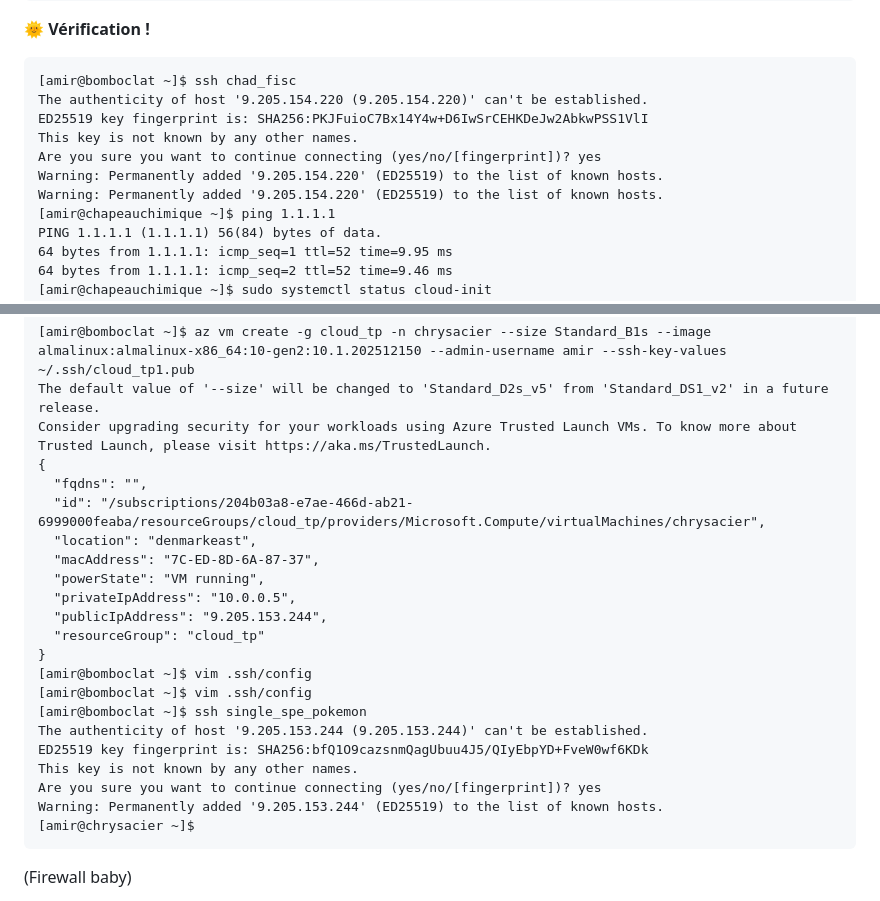
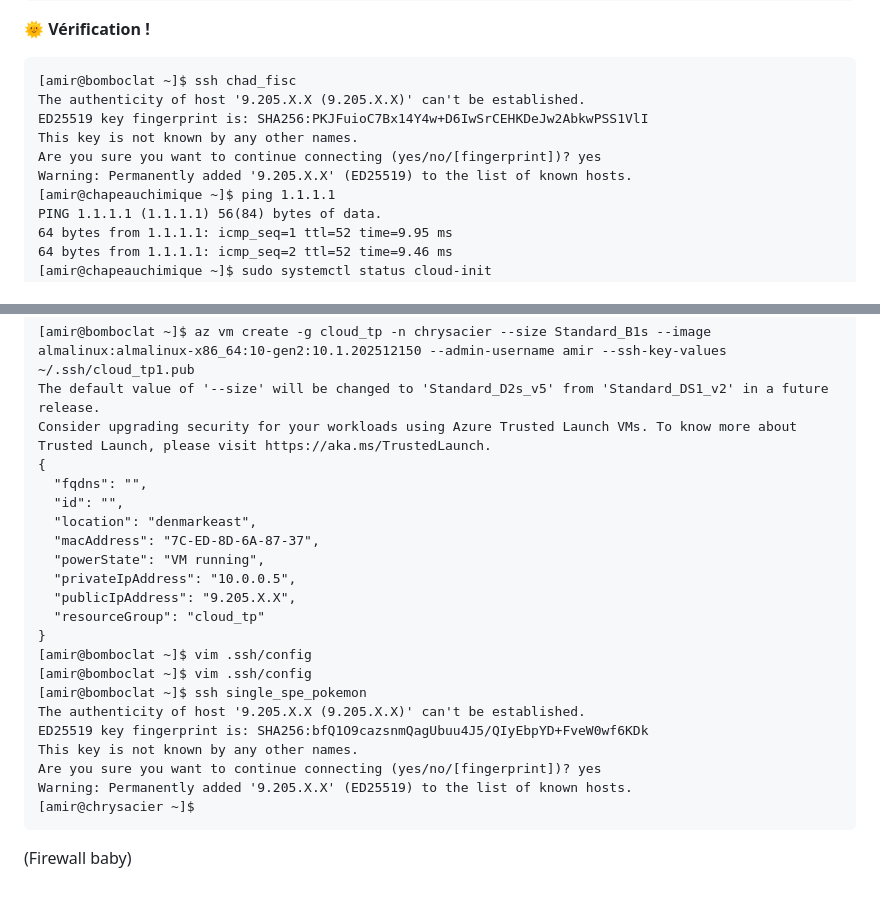
Before and after one commit to amirhilaly/TP, a Markdown page: TP_3/TP3.md, 2 parts joined by grey strips. Drawn GitHub-style.

````diff
--- a/TP_3/TP3.md
+++ b/TP_3/TP3.md
@@ -141,12 +141,11 @@ The default value of '--size' will be changed to 'Standard_D2s_v5' from 'Standar
 
 ```
 [amir@bomboclat ~]$ ssh chad_fisc
-The authenticity of host '9.205.154.220 (9.205.154.220)' can't be established.
+The authenticity of host '9.205.X.X (9.205.X.X)' can't be established.
 ED25519 key fingerprint is: SHA256:PKJFuioC7Bx14Y4w+D6IwSrCEHKDeJw2AbkwPSS1VlI
 This key is not known by any other names.
 Are you sure you want to continue connecting (yes/no/[fingerprint])? yes
-Warning: Permanently added '9.205.154.220' (ED25519) to the list of known hosts.
-Warning: Permanently added '9.205.154.220' (ED25519) to the list of known hosts.
+Warning: Permanently added '9.205.X.X' (ED25519) to the list of known hosts.
 [amir@chapeauchimique ~]$ ping 1.1.1.1
 PING 1.1.1.1 (1.1.1.1) 56(84) bytes of data.
 64 bytes from 1.1.1.1: icmp_seq=1 ttl=52 time=9.95 ms
@@ -173,22 +172,22 @@ The default value of '--size' will be changed to 'Standard_D2s_v5' from 'Standar
 Consider upgrading security for your workloads using Azure Trusted Launch VMs. To know more about Trusted Launch, please visit https://aka.ms/TrustedLaunch.
 {
   "fqdns": "",
-  "id": "/subscriptions/204b03a8-e7ae-466d-ab21-6999000feaba/resourceGroups/cloud_tp/providers/Microsoft.Compute/virtualMachines/chrysacier",
+  "id": "",
   "location": "denmarkeast",
   "macAddress": "7C-ED-8D-6A-87-37",
   "powerState": "VM running",
   "privateIpAddress": "10.0.0.5",
-  "publicIpAddress": "9.205.153.244",
+  "publicIpAddress": "9.205.X.X",
   "resourceGroup": "cloud_tp"
 }
 [amir@bomboclat ~]$ vim .ssh/config
 [amir@bomboclat ~]$ vim .ssh/config
 [amir@bomboclat ~]$ ssh single_spe_pokemon
-The authenticity of host '9.205.153.244 (9.205.153.244)' can't be established.
+The authenticity of host '9.205.X.X (9.205.X.X)' can't be established.
 ED25519 key fingerprint is: SHA256:bfQ1O9cazsnmQagUbuu4J5/QIyEbpYD+FveW0wf6KDk
 This key is not known by any other names.
 Are you sure you want to continue connecting (yes/no/[fingerprint])? yes
-Warning: Permanently added '9.205.153.244' (ED25519) to the list of known hosts.
+Warning: Permanently added '9.205.X.X' (ED25519) to the list of known hosts.
 [amir@chrysacier ~]$
 ```
 
````
Also changed, not shown: other parts of TP_3/TP3.md (+88 -0 lines).
